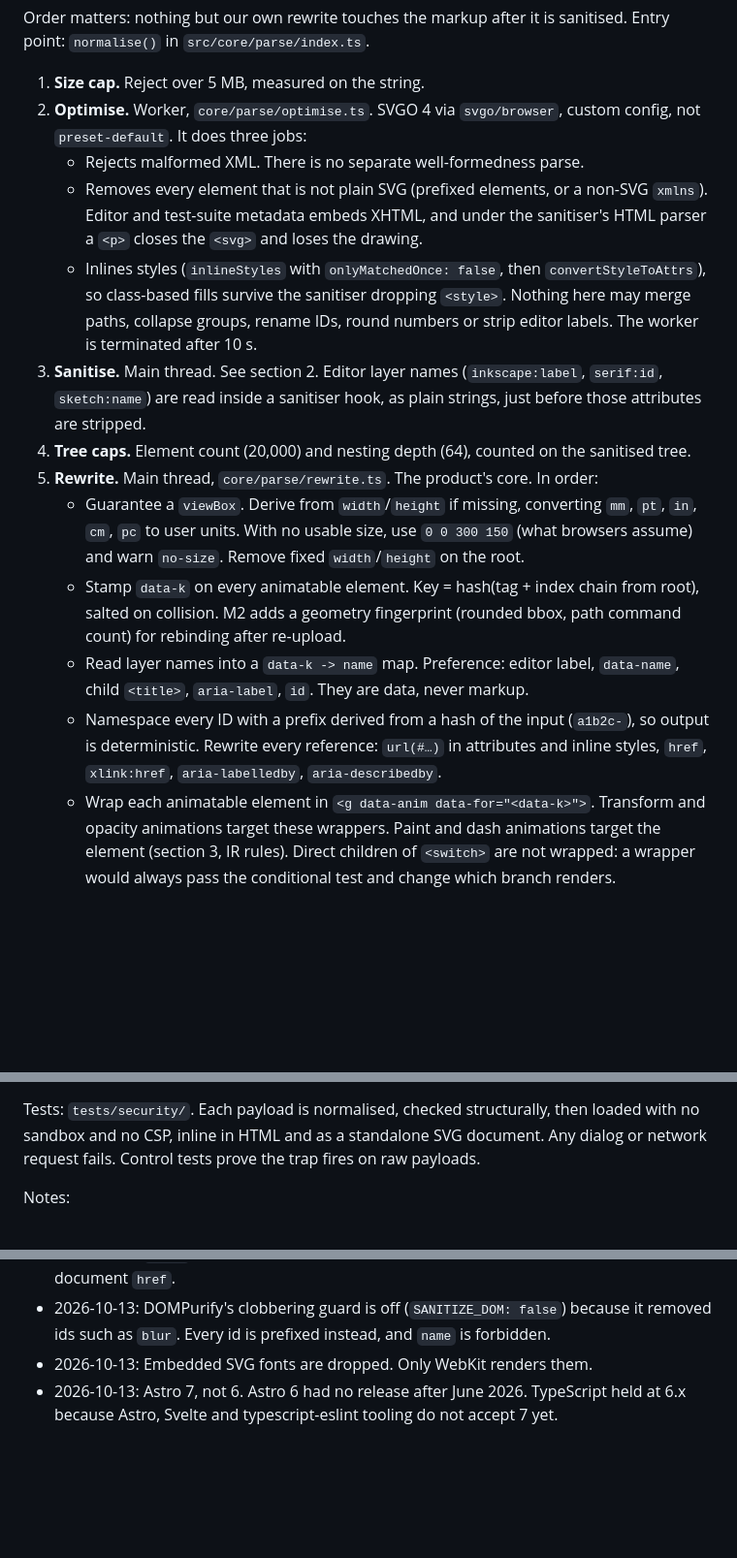
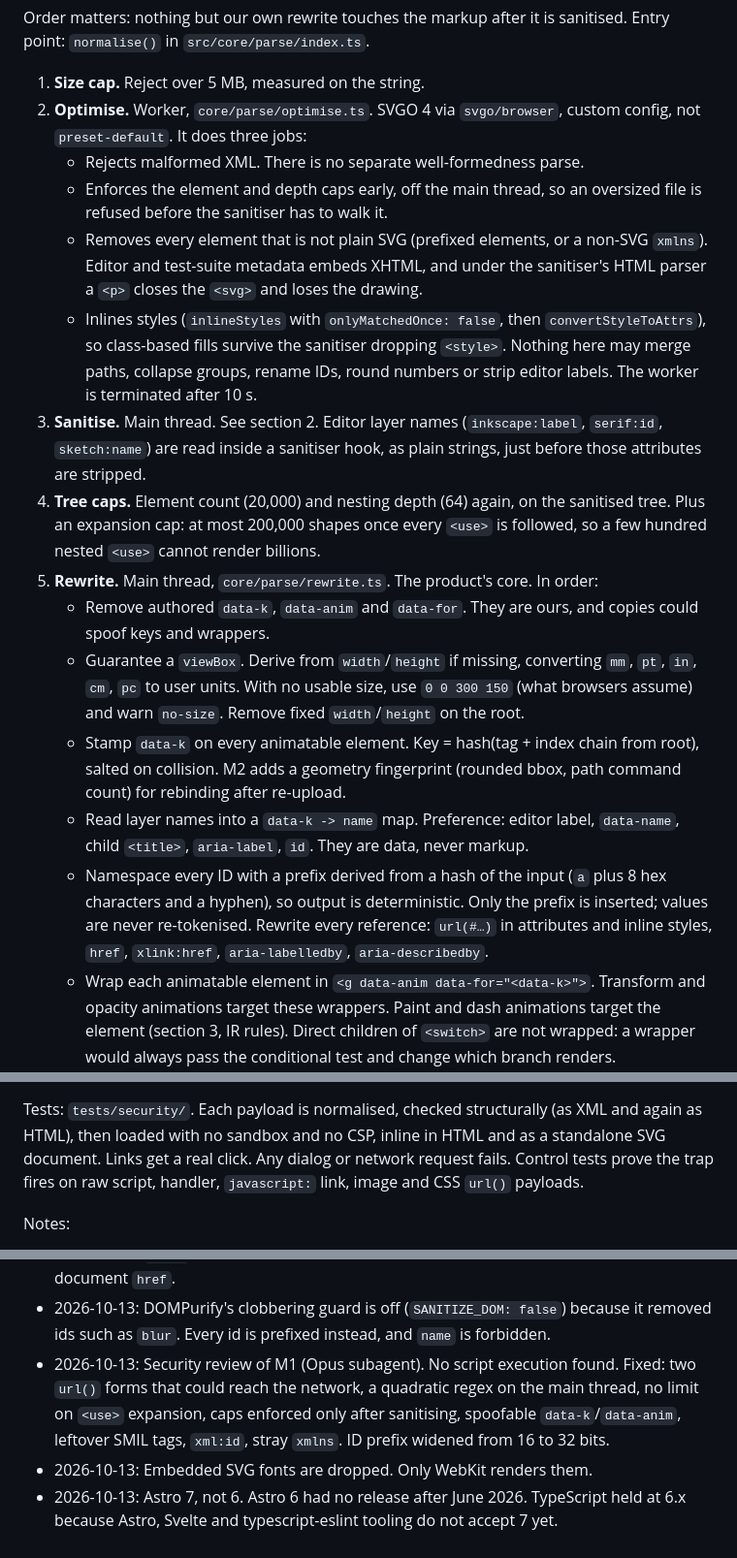
Before and after one commit to ddools/animated-svg-go, a Markdown page: docs/ARCHITECTURE.md, 3 parts joined by grey strips. Shown at 97% size. GitHub-like rendering; blank space fills up the shorter version.

Commit message:
docs: record the security review and the tightened sanitiser rules
Co-Authored-By: Claude Opus 5.5 <noreply@anthropic.com>

```diff
--- a/docs/ARCHITECTURE.md
+++ b/docs/ARCHITECTURE.md
@@ -23,16 +23,18 @@ Order matters: nothing but our own rewrite touches the markup after it is saniti
 1. **Size cap.** Reject over 5 MB, measured on the string.
 2. **Optimise.** Worker, `core/parse/optimise.ts`. SVGO 4 via `svgo/browser`, custom config, not `preset-default`. It does three jobs:
    - Rejects malformed XML. There is no separate well-formedness parse.
+   - Enforces the element and depth caps early, off the main thread, so an oversized file is refused before the sanitiser has to walk it.
    - Removes every element that is not plain SVG (prefixed elements, or a non-SVG `xmlns`). Editor and test-suite metadata embeds XHTML, and under the sanitiser's HTML parser a `<p>` closes the `<svg>` and loses the drawing.
    - Inlines styles (`inlineStyles` with `onlyMatchedOnce: false`, then `convertStyleToAttrs`), so class-based fills survive the sanitiser dropping `<style>`.
    Nothing here may merge paths, collapse groups, rename IDs, round numbers or strip editor labels. The worker is terminated after 10 s.
 3. **Sanitise.** Main thread. See section 2. Editor layer names (`inkscape:label`, `serif:id`, `sketch:name`) are read inside a sanitiser hook, as plain strings, just before those attributes are stripped.
-4. **Tree caps.** Element count (20,000) and nesting depth (64), counted on the sanitised tree.
+4. **Tree caps.** Element count (20,000) and nesting depth (64) again, on the sanitised tree. Plus an expansion cap: at most 200,000 shapes once every `<use>` is followed, so a few hundred nested `<use>` cannot render billions.
 5. **Rewrite.** Main thread, `core/parse/rewrite.ts`. The product's core. In order:
+   - Remove authored `data-k`, `data-anim` and `data-for`. They are ours, and copies could spoof keys and wrappers.
    - Guarantee a `viewBox`. Derive from `width`/`height` if missing, converting `mm`, `pt`, `in`, `cm`, `pc` to user units. With no usable size, use `0 0 300 150` (what browsers assume) and warn `no-size`. Remove fixed `width`/`height` on the root.
    - Stamp `data-k` on every animatable element. Key = hash(tag + index chain from root), salted on collision. M2 adds a geometry fingerprint (rounded bbox, path command count) for rebinding after re-upload.
    - Read layer names into a `data-k -> name` map. Preference: editor label, `data-name`, child `<title>`, `aria-label`, `id`. They are data, never markup.
-   - Namespace every ID with a prefix derived from a hash of the input (`a1b2c-`), so output is deterministic. Rewrite every reference: `url(#…)` in attributes and inline styles, `href`, `xlink:href`, `aria-labelledby`, `aria-describedby`.
+   - Namespace every ID with a prefix derived from a hash of the input (`a` plus 8 hex characters and a hyphen), so output is deterministic. Only the prefix is inserted; values are never re-tokenised. Rewrite every reference: `url(#…)` in attributes and inline styles, `href`, `xlink:href`, `aria-labelledby`, `aria-describedby`.
    - Wrap each animatable element in `<g data-anim data-for="<data-k>">`. Transform and opacity animations target these wrappers. Paint and dash animations target the element (section 3, IR rules). Direct children of `<switch>` are not wrapped: a wrapper would always pass the conditional test and change which branch renders.
    - Leave `<use>` instances intact. Expand to a real clone (with re-namespaced IDs) only when the user drills into one.
 6. **Serialise** with `XMLSerializer`.
@@ -61,6 +64,6 @@ The code is `src/core/parse/sanitise.ts`. It is the source of truth; this sectio
 - **Uploaded `<style>` is dropped.** SVGO inlines what it can first. Whatever is left (media queries, keyframes, `@font-face`) goes, and the pipeline returns a `style-dropped` warning.
 
-Tests: `tests/security/`. Each payload is normalised, checked structurally, then loaded with no sandbox and no CSP, inline in HTML and as a standalone SVG document. Any dialog or network request fails. Control tests prove the trap fires on raw payloads.
+Tests: `tests/security/`. Each payload is normalised, checked structurally (as XML and again as HTML), then loaded with no sandbox and no CSP, inline in HTML and as a standalone SVG document. Links get a real click. Any dialog or network request fails. Control tests prove the trap fires on raw script, handler, `javascript:` link, image and CSS `url()` payloads.
 
 Notes:
 - Any change to `sanitise.ts` needs the security-reviewer subagent. It reviews again in M4 (export profile) and M7.
@@ -236,5 +239,6 @@ Forbidden: gsap (licence), lottie-web as an engine, theatre.js (inactive).
 - 2026-10-13: Sanitiser runs in DOMPurify's default HTML-parser mode. SVGO strips non-SVG elements first so embedded XHTML cannot close the `<svg>`.
 - 2026-10-13: `<use>` is allowed (DOMPurify blocks it by default), restricted to same-document `href`.
 - 2026-10-13: DOMPurify's clobbering guard is off (`SANITIZE_DOM: false`) because it removed ids such as `blur`. Every id is prefixed instead, and `name` is forbidden.
+- 2026-10-13: Security review of M1 (Opus subagent). No script execution found. Fixed: two `url()` forms that could reach the network, a quadratic regex on the main thread, no limit on `<use>` expansion, caps enforced only after sanitising, spoofable `data-k`/`data-anim`, leftover SMIL tags, `xml:id`, stray `xmlns`. ID prefix widened from 16 to 32 bits.
 - 2026-10-13: Embedded SVG fonts are dropped. Only WebKit renders them.
 - 2026-10-13: Astro 7, not 6. Astro 6 had no release after June 2026. TypeScript held at 6.x because Astro, Svelte and typescript-eslint tooling do not accept 7 yet.
```
Also changed, not shown: other parts of docs/ARCHITECTURE.md (+4 -3 lines), CLAUDE.md (+1 -0 lines).
